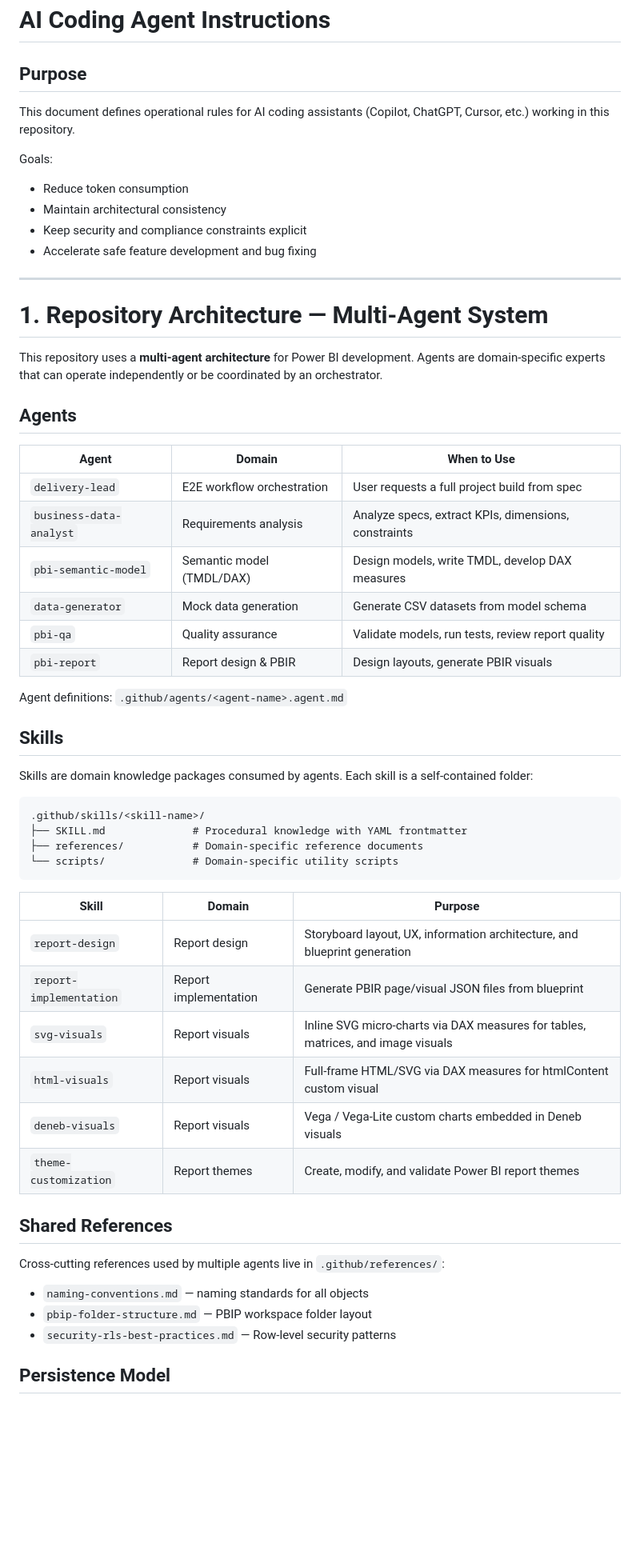
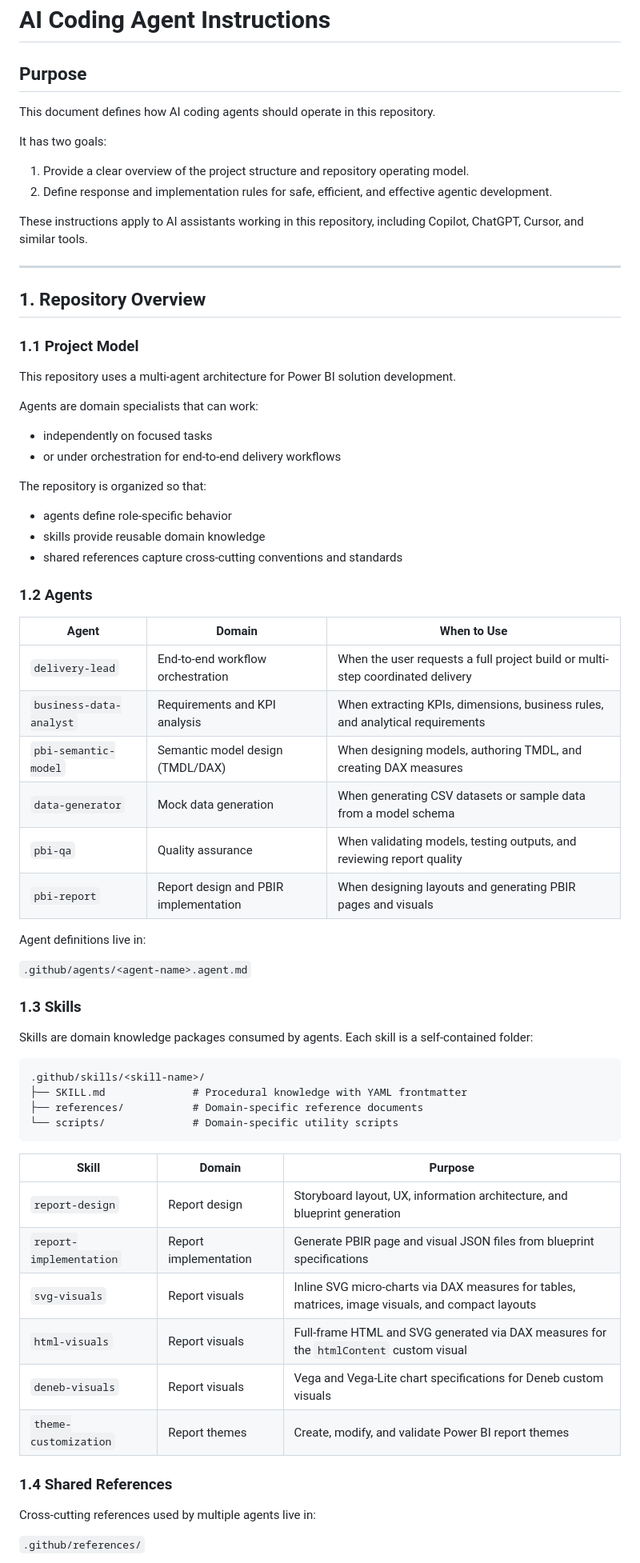
Before and after one commit to natalinio/agentic-powerbi-squad, a Markdown page: .github/copilot-instructions.md, the part around one of its changes. Shown at 80% size. GitHub-like rendering; blank space fills up the shorter version.

````diff
--- a/.github/copilot-instructions.md
+++ b/.github/copilot-instructions.md
@@ -1,38 +1,55 @@
 # AI Coding Agent Instructions
 
 ## Purpose
-This document defines operational rules for AI coding assistants (Copilot, ChatGPT, Cursor, etc.) working in this repository.
 
-Goals:
-- Reduce token consumption
-- Maintain architectural consistency
-- Keep security and compliance constraints explicit
-- Accelerate safe feature development and bug fixing
+This document defines how AI coding agents should operate in this repository.
+
+It has two goals:
+
+1. Provide a clear overview of the project structure and repository operating model.
+2. Define response and implementation rules for safe, efficient, and effective agentic development.
+
+These instructions apply to AI assistants working in this repository, including Copilot, ChatGPT, Cursor, and similar tools.
 
 ---
 
-# 1. Repository Architecture — Multi-Agent System
+## 1. Repository Overview
 
-This repository uses a **multi-agent architecture** for Power BI development. Agents are domain-specific experts that can operate independently or be coordinated by an orchestrator.
+### 1.1 Project Model
 
-## Agents
+This repository uses a multi-agent architecture for Power BI solution development.
+
+Agents are domain specialists that can work:
+- independently on focused tasks
+- or under orchestration for end-to-end delivery workflows
+
+The repository is organized so that:
+- agents define role-specific behavior
+- skills provide reusable domain knowledge
+- shared references capture cross-cutting conventions and standards
+
+### 1.2 Agents
 
 | Agent | Domain | When to Use |
 |---|---|---|
-| `delivery-lead` | E2E workflow orchestration | User requests a full project build from spec |
-| `business-data-analyst` | Requirements analysis | Analyze specs, extract KPIs, dimensions, constraints |
-| `pbi-semantic-model` | Semantic model (TMDL/DAX) | Design models, write TMDL, develop DAX measures |
-| `data-generator` | Mock data generation | Generate CSV datasets from model schema |
-| `pbi-qa` | Quality assurance | Validate models, run tests, review report quality |
-| `pbi-report` | Report design & PBIR | Design layouts, generate PBIR visuals |
+| `delivery-lead` | End-to-end workflow orchestration | When the user requests a full project build or multi-step coordinated delivery |
+| `business-data-analyst` | Requirements and KPI analysis | When extracting KPIs, dimensions, business rules, and analytical requirements |
+| `pbi-semantic-model` | Semantic model design (TMDL/DAX) | When designing models, authoring TMDL, and creating DAX measures |
+| `data-generator` | Mock data generation | When generating CSV datasets or sample data from a model schema |
+| `pbi-qa` | Quality assurance | When validating models, testing outputs, and reviewing report quality |
+| `pbi-report` | Report design and PBIR implementation | When designing layouts and generating PBIR pages and visuals |
 
-Agent definitions: `.github/agents/<agent-name>.agent.md`
+Agent definitions live in:
 
-## Skills
+``
+.github/agents/<agent-name>.agent.md
+``
+
+### 1.3 Skills
 
 Skills are domain knowledge packages consumed by agents. Each skill is a self-contained folder:
 
-```
+```text
 .github/skills/<skill-name>/
 ├── SKILL.md              # Procedural knowledge with YAML frontmatter
 ├── references/           # Domain-specific reference documents
@@ -42,18 +59,17 @@ Skills are domain knowledge packages consumed by agents. Each skill is a self-co
 | Skill | Domain | Purpose |
 |---|---|---|
 | `report-design` | Report design | Storyboard layout, UX, information architecture, and blueprint generation |
-| `report-implementation` | Report implementation | Generate PBIR page/visual JSON files from blueprint |
-| `svg-visuals` | Report visuals | Inline SVG micro-charts via DAX measures for tables, matrices, and image visuals |
-| `html-visuals` | Report visuals | Full-frame HTML/SVG via DAX measures for htmlContent custom visual |
-| `deneb-visuals` | Report visuals | Vega / Vega-Lite custom charts embedded in Deneb visuals |
+| `report-implementation` | Report implementation | Generate PBIR page and visual JSON files from blueprint specifications |
+| `svg-visuals` | Report visuals | Inline SVG micro-charts via DAX measures for tables, matrices, image visuals, and compact layouts |
+| `html-visuals` | Report visuals | Full-frame HTML and SVG generated via DAX measures for the `htmlContent` custom visual |
+| `deneb-visuals` | Report visuals | Vega and Vega-Lite chart specifications for Deneb custom visuals |
 | `theme-customization` | Report themes | Create, modify, and validate Power BI report themes |
 
-## Shared References
+### 1.4 Shared References
 
-Cross-cutting references used by multiple agents live in `.github/references/`:
-- `naming-conventions.md` — naming standards for all objects
-- `pbip-folder-structure.md` — PBIP workspace folder layout
-- `security-rls-best-practices.md` — Row-level security patterns
+Cross-cutting references used by multiple agents live in:
 
-## Persistence Model
+``
+.github/references/
+``
 
````
Also changed, not shown: other parts of .github/copilot-instructions.md (+270 -97 lines).
